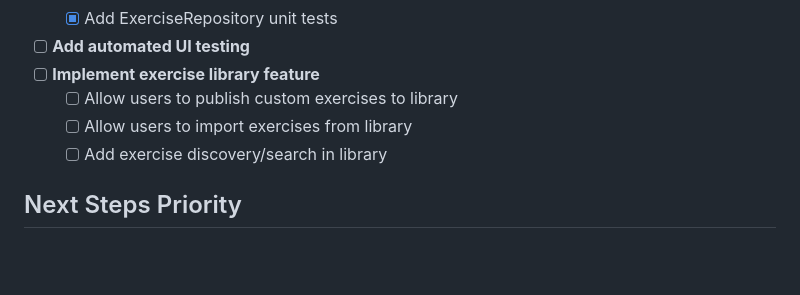
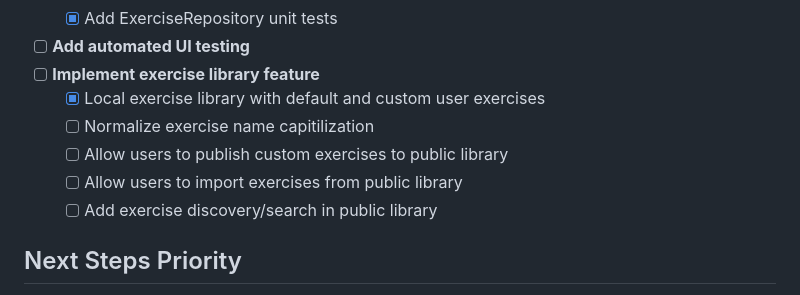
Before and after one commit to JeffRuocco/FlutterLifter, a Markdown page: todo.md, the part around the change. Rendered like a GitHub page; blank space fills up the shorter version.

Commit message:
Update todo

```diff
--- a/todo.md
+++ b/todo.md
@@ -62,9 +62,11 @@
   - [x] Add ExerciseRepository unit tests
 - [ ] **Add automated UI testing**
 - [ ] **Implement exercise library feature**
-  - [ ] Allow users to publish custom exercises to library
-  - [ ] Allow users to import exercises from library
-  - [ ] Add exercise discovery/search in library
+  - [x] Local exercise library with default and custom user exercises
+  - [ ] Normalize exercise name capitilization
+  - [ ] Allow users to publish custom exercises to public library
+  - [ ] Allow users to import exercises from public library
+  - [ ] Add exercise discovery/search in public library
 
 ## Next Steps Priority
 
```
